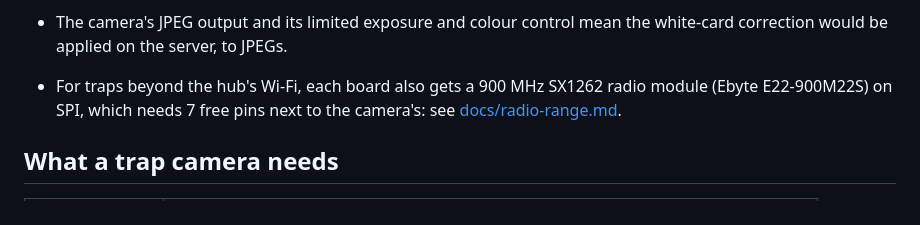
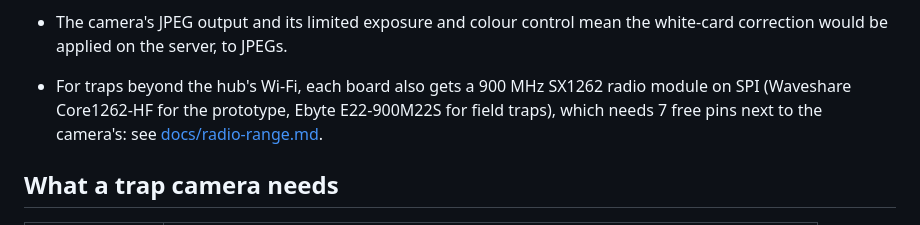
Before and after one commit to ninaa26/applev2, a Markdown page: hardware/CAMERAS.md, the part around the change. GitHub-like rendering.

```diff
--- a/hardware/CAMERAS.md
+++ b/hardware/CAMERAS.md
@@ -102,9 +102,9 @@ package does not run on it: the capture and upload code has to be written as ESP
   Keep the 130° if it covers the card.
 - The camera's JPEG output and its limited exposure and colour control mean the white-card
   correction would be applied on the server, to JPEGs.
-- For traps beyond the hub's Wi-Fi, each board also gets a 900 MHz SX1262 radio module (Ebyte
-  E22-900M22S) on SPI, which needs 7 free pins next to the camera's: see
-  [docs/radio-range.md](../docs/radio-range.md).
+- For traps beyond the hub's Wi-Fi, each board also gets a 900 MHz SX1262 radio module on SPI
+  (Waveshare Core1262-HF for the prototype, Ebyte E22-900M22S for field traps), which needs 7 free pins
+  next to the camera's: see [docs/radio-range.md](../docs/radio-range.md).
 
 ## What a trap camera needs
 
```
Also changed, not shown: docs/radio-range.md (+34 -2 lines).
